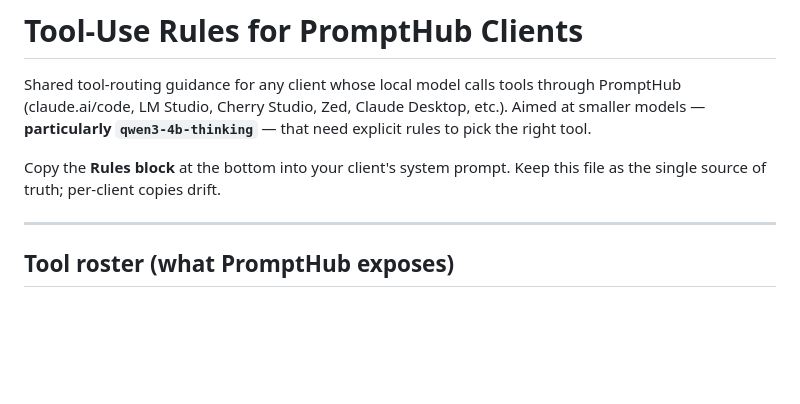
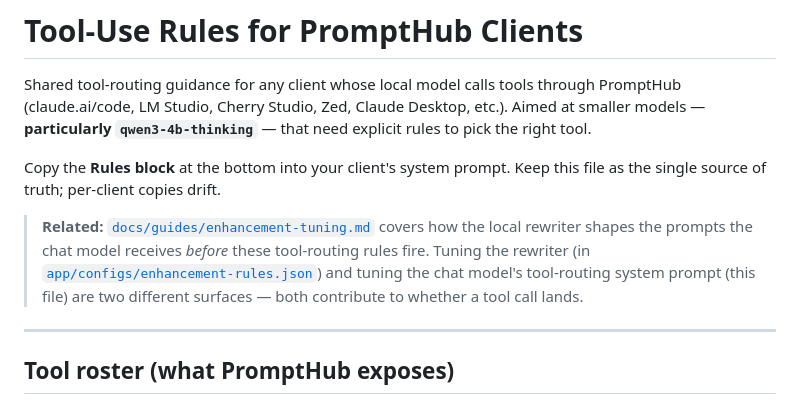
Before and after one commit to OmegaTeee/prompthub, a Markdown page: clients/TOOL_USE.md, the part around the change. GitHub-like rendering; blank space fills up the shorter version.

Commit message:
docs: link enhancement-tuning playbook from TOOL_USE.md and qwen3-role-map.md
Both adjacent docs gain a one-paragraph pointer to the new
enhancement-tuning playbook so it's discoverable from the natural
entry points:

- clients/TOOL_USE.md: distinguishes the rewriter's job (shaping the
  prompt before the chat model sees it) from the chat model's
  tool-routing decisions (this file's content); both surfaces
  contribute to whether a tool call lands.
- docs/notes/models/qwen3-role-map.md: notes that picking the model is
  the start of the conversation, not the end — system_prompt phrasing
  also matters and lives in the new playbook.

Co-Authored-By: Claude Opus 4.7 (1M context) <noreply@anthropic.com>

```diff
--- a/clients/TOOL_USE.md
+++ b/clients/TOOL_USE.md
@@ -7,6 +7,13 @@ that need explicit rules to pick the right tool.
 
 Copy the **Rules block** at the bottom into your client's system prompt.
 Keep this file as the single source of truth; per-client copies drift.
+
+> **Related:** [`docs/guides/enhancement-tuning.md`](../docs/guides/enhancement-tuning.md)
+> covers how the local rewriter shapes the prompts the chat model receives
+> *before* these tool-routing rules fire. Tuning the rewriter (in
+> [`app/configs/enhancement-rules.json`](../app/configs/enhancement-rules.json))
+> and tuning the chat model's tool-routing system prompt (this file) are
+> two different surfaces — both contribute to whether a tool call lands.
 
 ---
 
```
Also changed, not shown: 1 other file.
